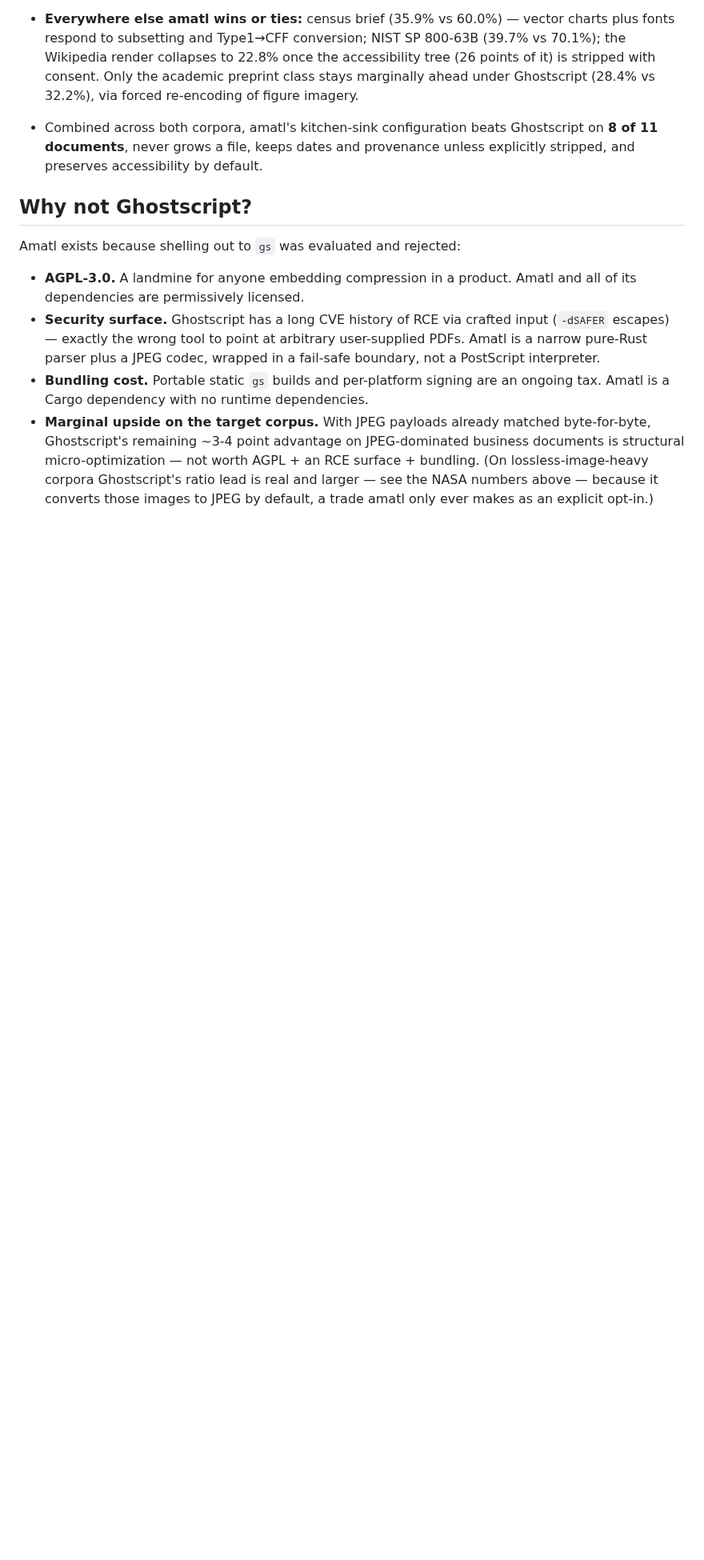
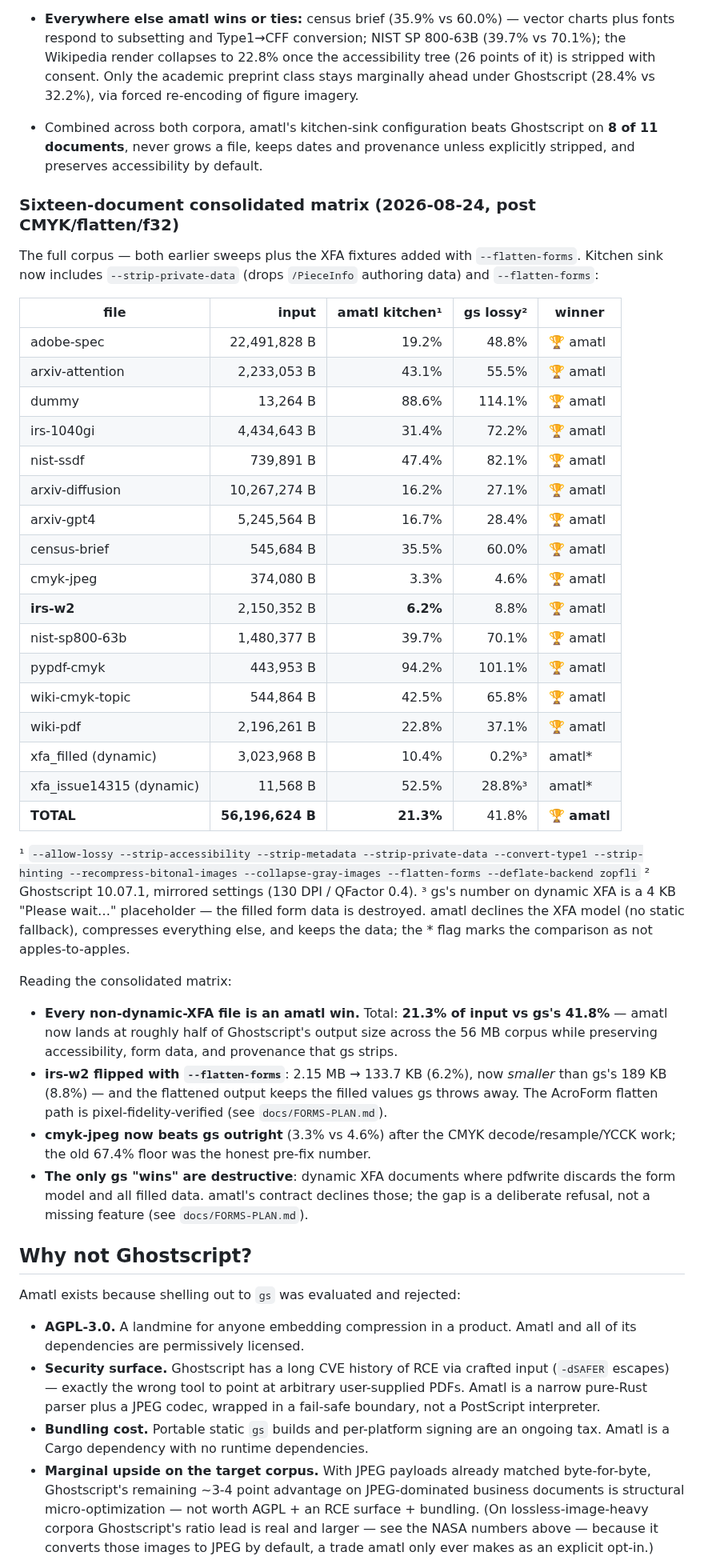
Before and after one commit to xcheljd/picamatl, a Markdown page: README.md, the part around the change. Shown at 80% size. GitHub-like rendering; blank space fills up the shorter version.

Commit message:
docs: sixteen-document consolidated matrix — 21.3% vs gs 41.8%
Full corpus (both sweeps + XFA fixtures): every non-dynamic-XFA file is an
amatl win; irs-w2 flipped to 6.2% with --flatten-forms (vs gs 8.8%, data
preserved); cmyk-jpeg 3.3% beats gs 4.6%. Only gs 'wins' are destructive
dynamic-XFA placeholders.

```diff
--- a/README.md
+++ b/README.md
@@ -428,6 +428,59 @@ Findings from this sweep:
   provenance unless explicitly stripped, and preserves accessibility by
   default.
 
+### Sixteen-document consolidated matrix (2026-08-24, post CMYK/flatten/f32)
+
+The full corpus — both earlier sweeps plus the XFA fixtures added with
+`--flatten-forms`. Kitchen sink now includes `--strip-private-data`
+(drops `/PieceInfo` authoring data) and `--flatten-forms`:
+
+| file | input | amatl kitchen¹ | gs lossy² | winner |
+| --- | ---: | ---: | ---: | --- |
+| adobe-spec | 22,491,828 B | 19.2% | 48.8% | 🏆 amatl |
+| arxiv-attention | 2,233,053 B | 43.1% | 55.5% | 🏆 amatl |
+| dummy | 13,264 B | 88.6% | 114.1% | 🏆 amatl |
+| irs-1040gi | 4,434,643 B | 31.4% | 72.2% | 🏆 amatl |
+| nist-ssdf | 739,891 B | 47.4% | 82.1% | 🏆 amatl |
+| arxiv-diffusion | 10,267,274 B | 16.2% | 27.1% | 🏆 amatl |
+| arxiv-gpt4 | 5,245,564 B | 16.7% | 28.4% | 🏆 amatl |
+| census-brief | 545,684 B | 35.5% | 60.0% | 🏆 amatl |
+| cmyk-jpeg | 374,080 B | 3.3% | 4.6% | 🏆 amatl |
+| **irs-w2** | 2,150,352 B | **6.2%** | 8.8% | 🏆 amatl |
+| nist-sp800-63b | 1,480,377 B | 39.7% | 70.1% | 🏆 amatl |
+| pypdf-cmyk | 443,953 B | 94.2% | 101.1% | 🏆 amatl |
+| wiki-cmyk-topic | 544,864 B | 42.5% | 65.8% | 🏆 amatl |
+| wiki-pdf | 2,196,261 B | 22.8% | 37.1% | 🏆 amatl |
+| xfa_filled (dynamic) | 3,023,968 B | 10.4% | 0.2%³ | amatl* |
+| xfa_issue14315 (dynamic) | 11,568 B | 52.5% | 28.8%³ | amatl* |
+| **TOTAL** | **56,196,624 B** | **21.3%** | 41.8% | 🏆 **amatl** |
+
+¹ `--allow-lossy --strip-accessibility --strip-metadata --strip-private-data
+--convert-type1 --strip-hinting --recompress-bitonal-images
+--collapse-gray-images --flatten-forms --deflate-backend zopfli`
+² Ghostscript 10.07.1, mirrored settings (130 DPI / QFactor 0.4).
+³ gs's number on dynamic XFA is a 4 KB "Please wait…" placeholder — the
+filled form data is destroyed. amatl declines the XFA model (no static
+fallback), compresses everything else, and keeps the data; the * flag
+marks the comparison as not apples-to-apples.
+
+Reading the consolidated matrix:
+
+- **Every non-dynamic-XFA file is an amatl win.** Total: **21.3% of input
+  vs gs's 41.8%** — amatl now lands at roughly half of Ghostscript's
+  output size across the 56 MB corpus while preserving accessibility,
+  form data, and provenance that gs strips.
+- **irs-w2 flipped with `--flatten-forms`**: 2.15 MB → 133.7 KB (6.2%),
+  now *smaller* than gs's 189 KB (8.8%) — and the flattened output keeps
+  the filled values gs throws away. The AcroForm flatten path is
+  pixel-fidelity-verified (see `docs/FORMS-PLAN.md`).
+- **cmyk-jpeg now beats gs outright** (3.3% vs 4.6%) after the CMYK
+  decode/resample/YCCK work; the old 67.4% floor was the honest
+  pre-fix number.
+- **The only gs "wins" are destructive**: dynamic XFA documents where
+  pdfwrite discards the form model and all filled data. amatl's contract
+  declines those; the gap is a deliberate refusal, not a missing feature
+  (see `docs/FORMS-PLAN.md`).
+
 ## Why not Ghostscript?
 
 Amatl exists because shelling out to `gs` was evaluated and rejected:
```
